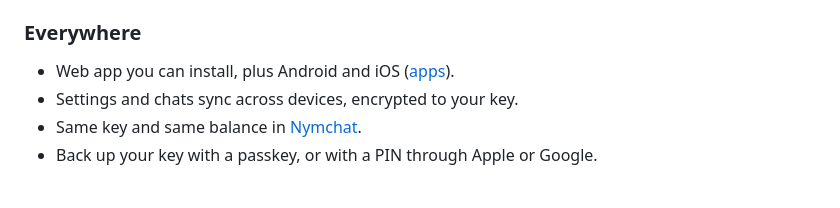
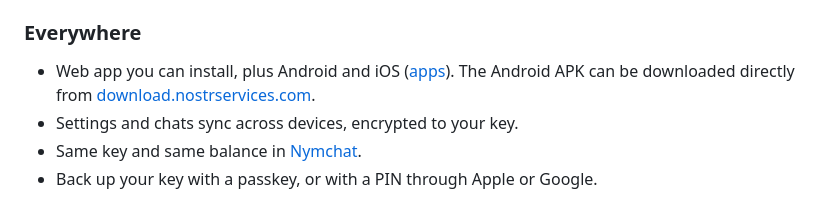
Before and after one commit to Spl0itable/Nymbot, a Markdown page: README.md, the part around the change. Drawn GitHub-style.

```diff
--- a/README.md
+++ b/README.md
@@ -49,7 +49,7 @@ either with the same key and your credits and Nymbot conversation follow you.
 
 ### Everywhere
 
-- Web app you can install, plus Android and iOS ([apps](https://nymbot.ai/docs/apps/)).
+- Web app you can install, plus Android and iOS ([apps](https://nymbot.ai/docs/apps/)). The Android APK can be downloaded directly from [download.nostrservices.com](https://download.nostrservices.com/apk/nymbot/app-release.apk).
 - Settings and chats sync across devices, encrypted to your key.
 - Same key and same balance in [Nymchat](https://nymchat.app).
 - Back up your key with a passkey, or with a PIN through Apple or Google.
```
